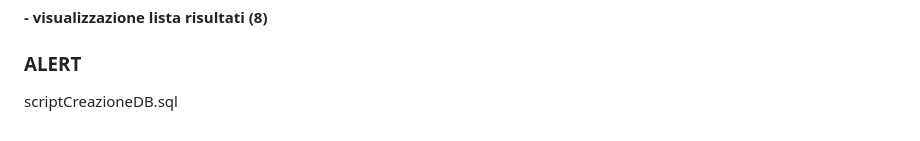
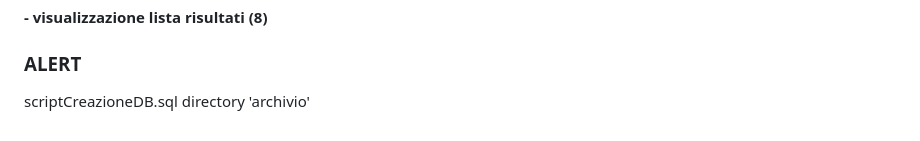
Before and after one commit to duribb/gpoi_enzo, a Markdown page: README.md, the part around the change printed below. Rendered like a GitHub page.

Commit message:
aggiornamento readme

```diff
--- a/README.md
+++ b/README.md
@@ -85,3 +84,4 @@ TrovaEstensione.java
 
 ### ALERT
 scriptCreazioneDB.sql
+directory 'archivio'
```
Also changed, not shown: other parts of README.md (+1 -2 lines).
